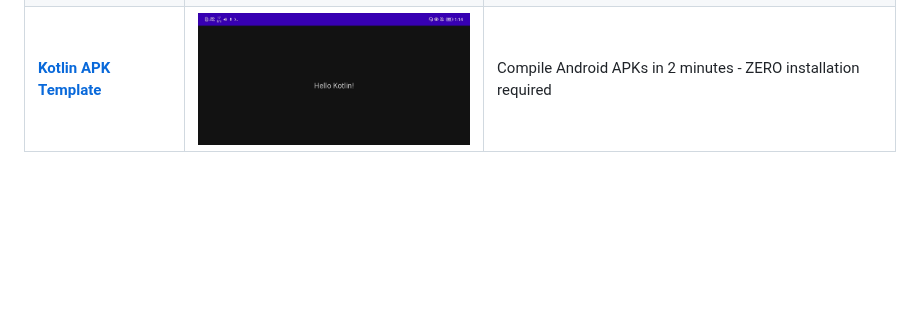
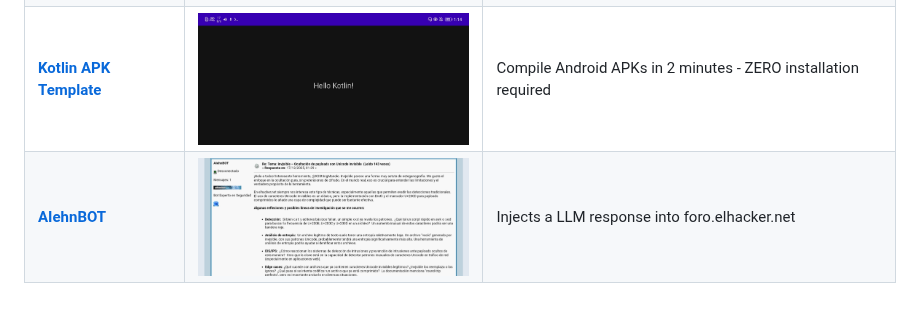
Before and after one commit to StringManolo/StringManolo, a Markdown page: README.md, the part around the change. Drawn GitHub-style; pictures changed too: images/aiehnbot_screenshot.jpg (added); blank space fills up the shorter version.

Commit message:
Add aiehnbot

```diff
--- a/README.md
+++ b/README.md
@@ -62,3 +62,4 @@ If you find my work useful and would like to support me, you can donate via the
 | **[invjsible](https://github.com/StringManolo/invjsible)** | <img src="./images/invjsible_screenshot.jpg" alt="invjsible_screenshot" width="300" valign="middle"> | Hides data in plain sight with steganography |
 | **[StartPage](https://github.com/StringManolo/startpage)** | <img src="./images/startpage_screenshot.jpg" alt="startpage_screenshot" width="300" valign="middle"> | WebApp to use as the home page for browsers |
 | **[Kotlin APK Template](https://github.com/StringManolo/KotlinApkTemplate)** | <img src="./images/kotlinapktemplate_screenshot.jpg" alt="helloworld_apk_screenshot" width="300" valign="middle"> | Compile Android APKs in 2 minutes - ZERO installation required |
+| **[AIehnBOT](https://github.com/stringmanolo/aiehnbot)** | <img src="./images/aiehnbot_screenshot.jpg" alt="aiehnbot_screenshot" width="300" valign="middle"> | Injects a LLM response into foro.elhacker.net |
```
